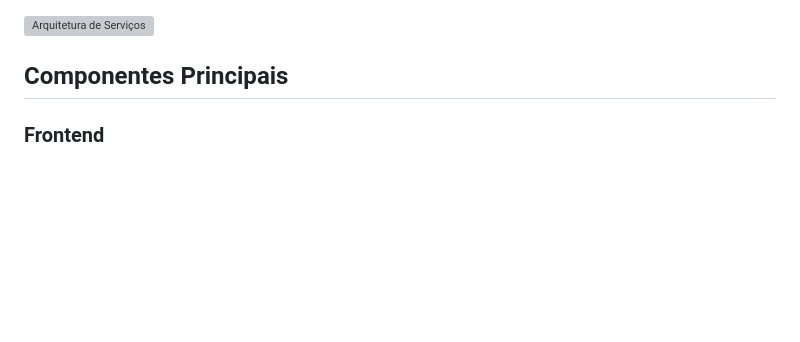
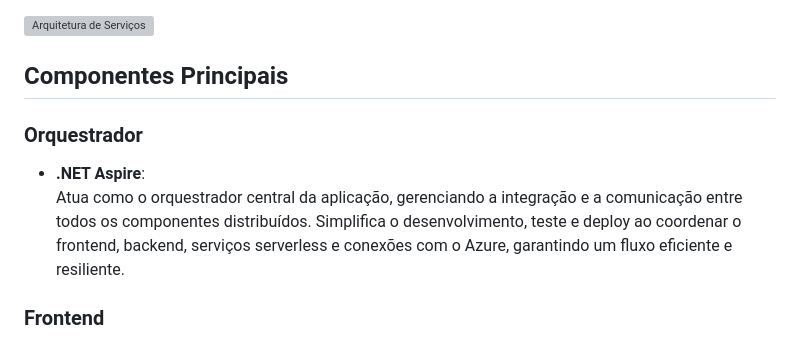
Before and after one commit to led-21/microsoft-hackathon-roi-calculator, a Markdown page: README.md, the part around the change. Rendered like a GitHub page; blank space fills up the shorter version; grey boxes are pictures that could not be loaded.

```diff
--- a/README.md
+++ b/README.md
@@ -22,6 +22,10 @@ $$\text{ROI \%)} = \left[\frac{\text{Benefícios Totais} - \text{Investimento To
 ![Arquitetura de Serviços](docs/arquitetura.gif)
 
 ## Componentes Principais
+
+### Orquestrador
+- **.NET Aspire**:
+  Atua como o orquestrador central da aplicação, gerenciando a integração e a comunicação entre todos os componentes distribuídos. Simplifica o desenvolvimento, teste e deploy ao coordenar o frontend, backend, serviços serverless e conexões com o Azure, garantindo um fluxo eficiente e resiliente.
 
 ### Frontend
 - **Blazor**:
```
